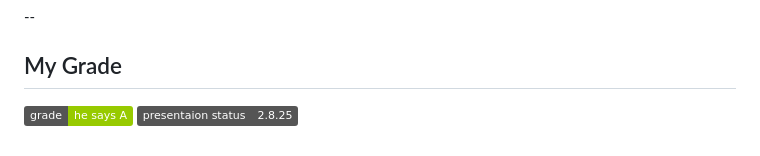
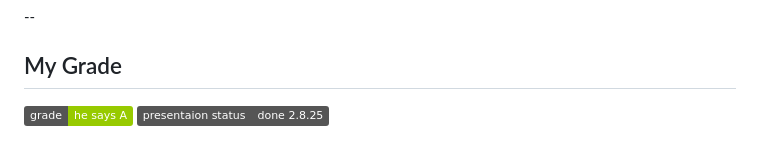
Before and after one commit to mc00f/history-thing, a Markdown page: README.md, the part around the change. Drawn GitHub-style; badges without logos.

```diff
--- a/README.md
+++ b/README.md
@@ -11,4 +11,4 @@ Overall, NotebookLM is a powerful tool for anyone involved in research-intensive
 ## My Grade
 
 ![Static Badge](https://img.shields.io/badge/grade-he_says_A-green)
-![Static Badge](https://img.shields.io/badge/presentaion_status-2.8.25-gray)
+![Static Badge](https://img.shields.io/badge/presentaion_status-done_2.8.25-gray)
```
